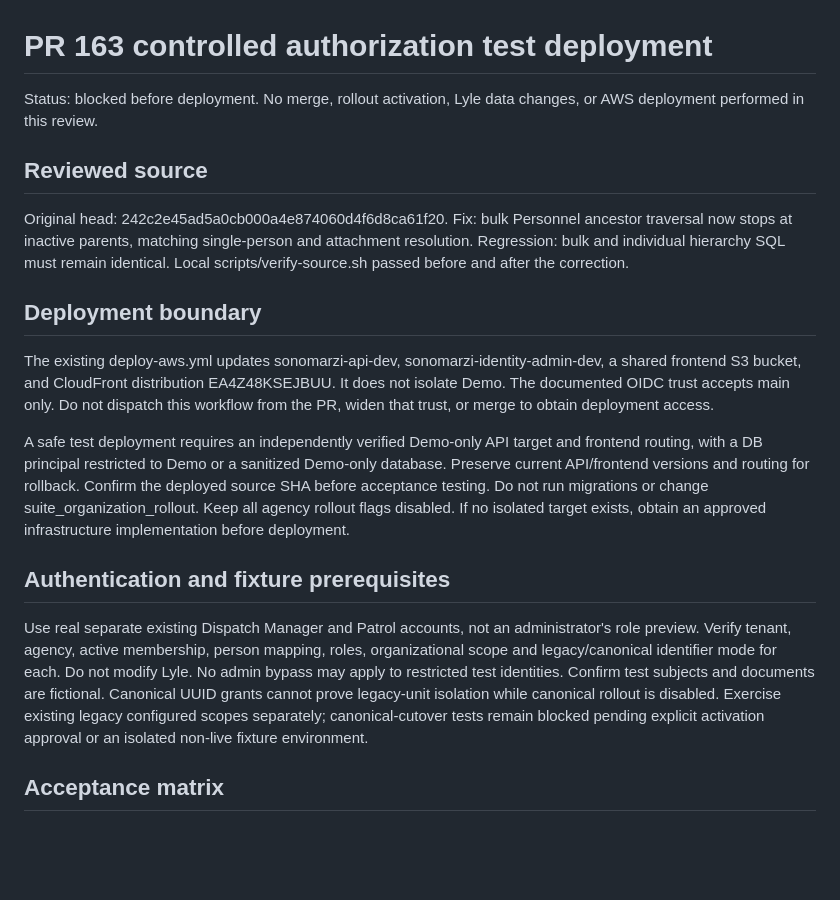
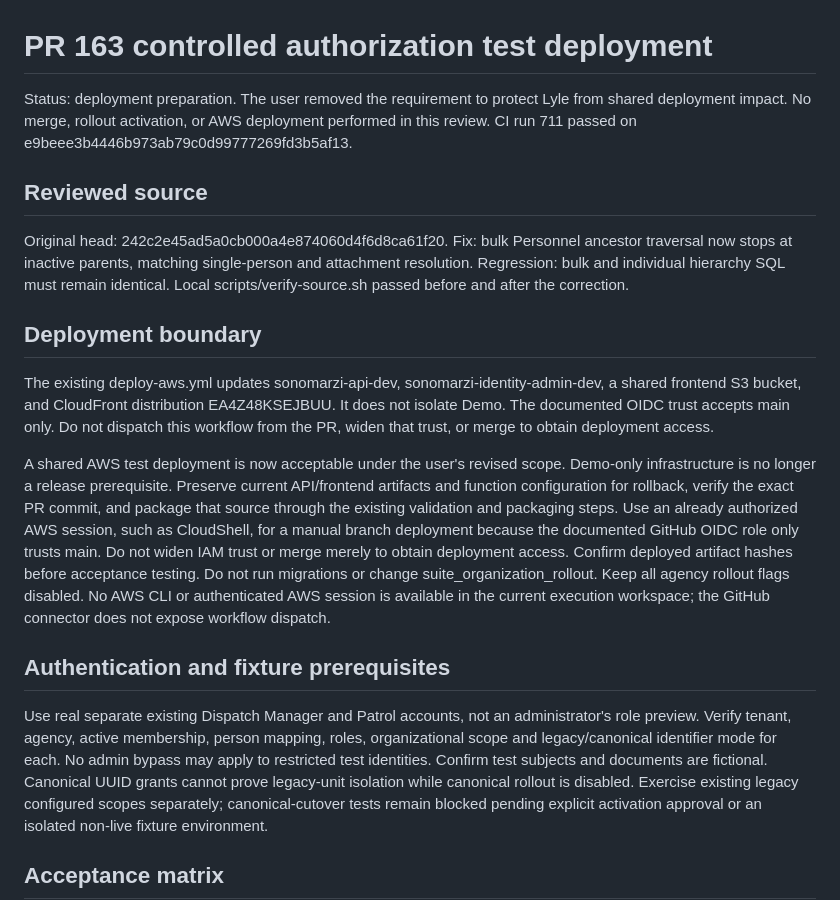
Before and after one commit to fm1476/sonomarzitech, a Markdown page: docs/pr163-controlled-test-plan.md, the part around the change. Rendered like a GitHub page; blank space fills up the shorter version.

Commit message:
Allow shared test deployment under revised user scope; retain merge and activation gates

```diff
--- a/docs/pr163-controlled-test-plan.md
+++ b/docs/pr163-controlled-test-plan.md
@@ -1,6 +1,6 @@
 # PR 163 controlled authorization test deployment
 
-Status: blocked before deployment. No merge, rollout activation, Lyle data changes, or AWS deployment performed in this review.
+Status: deployment preparation. The user removed the requirement to protect Lyle from shared deployment impact. No merge, rollout activation, or AWS deployment performed in this review. CI run 711 passed on e9beee3b4446b973ab79c0d99777269fd3b5af13.
 
 ## Reviewed source
 Original head: 242c2e45ad5a0cb000a4e874060d4f6d8ca61f20.
@@ -11,10 +11,10 @@ Local scripts/verify-source.sh passed before and after the correction.
 ## Deployment boundary
 The existing deploy-aws.yml updates sonomarzi-api-dev, sonomarzi-identity-admin-dev, a shared frontend S3 bucket, and CloudFront distribution EA4Z48KSEJBUU. It does not isolate Demo. The documented OIDC trust accepts main only. Do not dispatch this workflow from the PR, widen that trust, or merge to obtain deployment access.
 
-A safe test deployment requires an independently verified Demo-only API target and frontend routing, with a DB principal restricted to Demo or a sanitized Demo-only database. Preserve current API/frontend versions and routing for rollback. Confirm the deployed source SHA before acceptance testing. Do not run migrations or change suite_organization_rollout. Keep all agency rollout flags disabled. If no isolated target exists, obtain an approved infrastructure implementation before deployment.
+A shared AWS test deployment is now acceptable under the user's revised scope. Demo-only infrastructure is no longer a release prerequisite. Preserve current API/frontend artifacts and function configuration for rollback, verify the exact PR commit, and package that source through the existing validation and packaging steps. Use an already authorized AWS session, such as CloudShell, for a manual branch deployment because the documented GitHub OIDC role only trusts main. Do not widen IAM trust or merge merely to obtain deployment access. Confirm deployed artifact hashes before acceptance testing. Do not run migrations or change suite_organization_rollout. Keep all agency rollout flags disabled. No AWS CLI or authenticated AWS session is available in the current execution workspace; the GitHub connector does not expose workflow dispatch.
 
 ## Authentication and fixture prerequisites
-Use real separate existing Dispatch Manager and Patrol accounts, not an administrator's role preview. Verify tenant, agency, active membership, person mapping, roles, organizational scope and legacy/canonical identifier mode for each. Do not modify Lyle. No admin bypass may apply to restricted test identities. Confirm test subjects and documents are fictional.
+Use real separate existing Dispatch Manager and Patrol accounts, not an administrator's role preview. Verify tenant, agency, active membership, person mapping, roles, organizational scope and legacy/canonical identifier mode for each. No admin bypass may apply to restricted test identities. Confirm test subjects and documents are fictional.
 Canonical UUID grants cannot prove legacy-unit isolation while canonical rollout is disabled. Exercise existing legacy configured scopes separately; canonical-cutover tests remain blocked pending explicit activation approval or an isolated non-live fixture environment.
 
 ## Acceptance matrix
```
